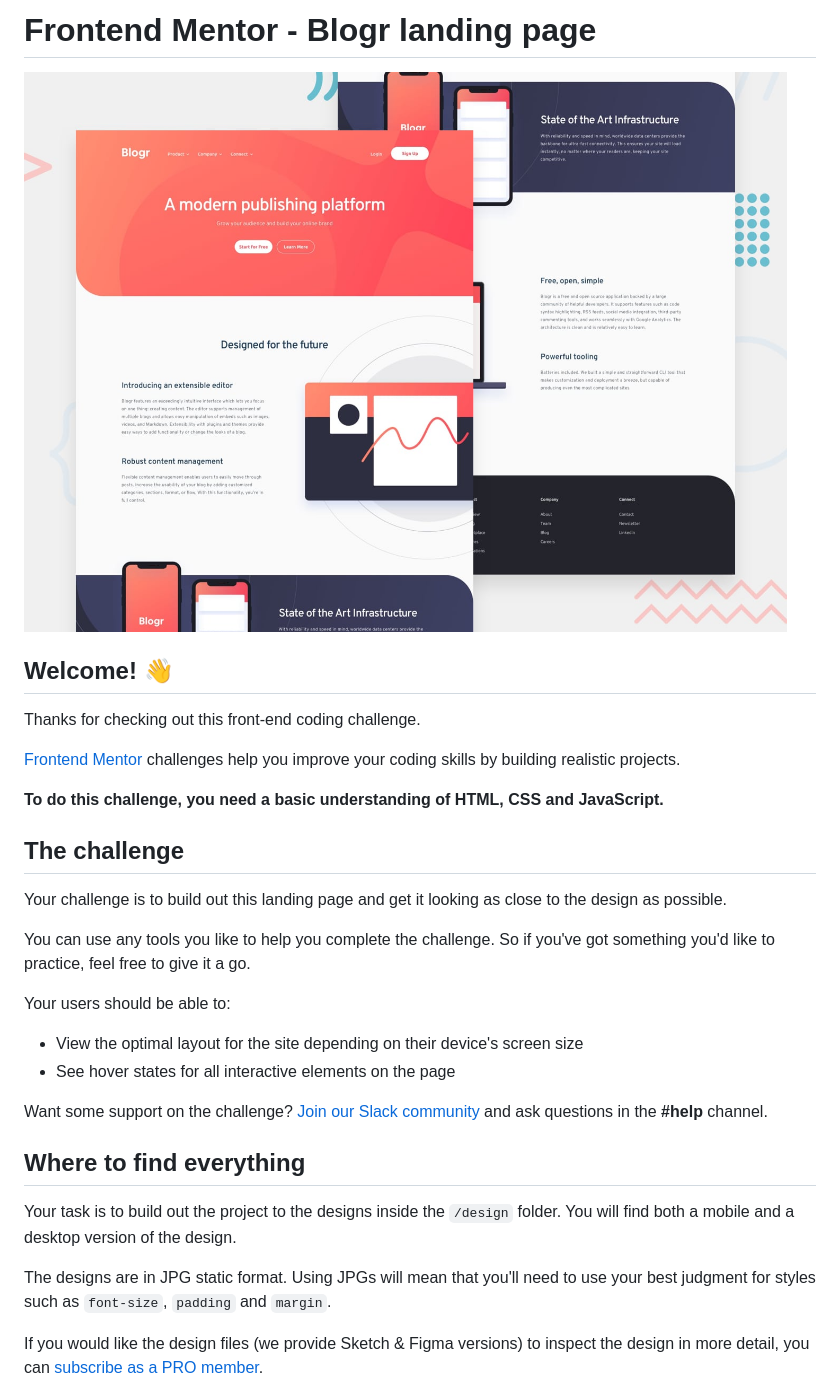
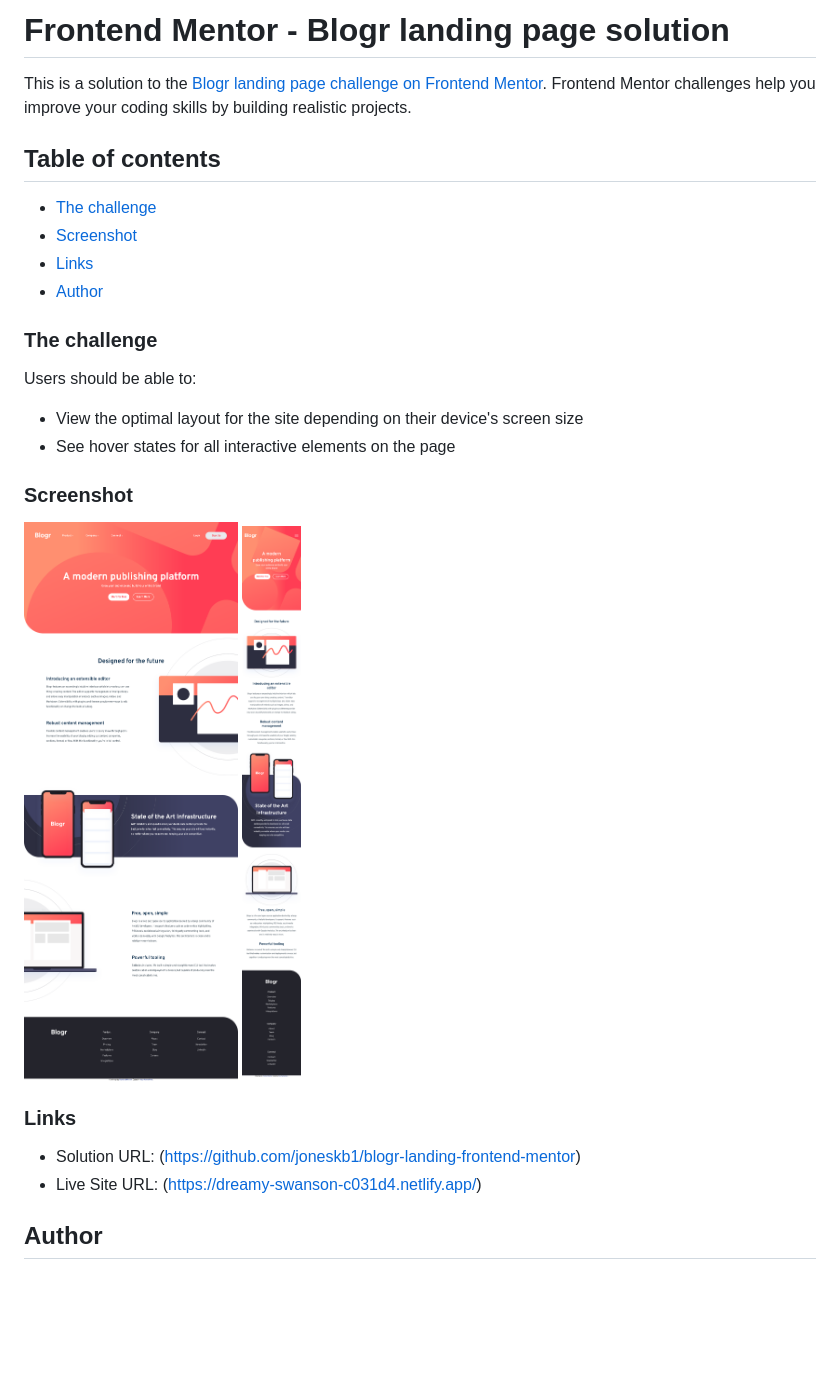
Before and after one commit to joneskb1/blogr-landing-frontend-mentor, a Markdown page: README.md, the part around the change printed below. GitHub-like rendering; pictures changed too: images/desktop-screenshot.png (added), images/mobile-screenshot.png (added); blank space fills up the shorter version.

Commit message:
finished desktop

```diff
--- a/README.md
+++ b/README.md
@@ -1,33 +1,30 @@
-# Frontend Mentor - Blogr landing page
+# Frontend Mentor - Blogr landing page solution
 
-![Design preview for the Blogr landing page coding challenge](./design/desktop-preview.jpg)
+This is a solution to the [Blogr landing page challenge on Frontend Mentor](https://www.frontendmentor.io/challenges/blogr-landing-page-EX2RLAApP). Frontend Mentor challenges help you improve your coding skills by building realistic projects.
 
-## Welcome! 👋
+## Table of contents
 
-Thanks for checking out this front-end coding challenge.
+- [The challenge](#the-challenge)
+- [Screenshot](#screenshot)
+- [Links](#links)
+- [Author](#author)
 
-[Frontend Mentor](https://www.frontendmentor.io) challenges help you improve your coding skills by building realistic projects.
+### The challenge
 
-**To do this challenge, you need a basic understanding of HTML, CSS and JavaScript.**
-
-## The challenge
-
-Your challenge is to build out this landing page and get it looking as close to the design as possible.
-
-You can use any tools you like to help you complete the challenge. So if you've got something you'd like to practice, feel free to give it a go.
-
-Your users should be able to:
+Users should be able to:
 
 - View the optimal layout for the site depending on their device's screen size
 - See hover states for all interactive elements on the page
 
-Want some support on the challenge? [Join our Slack community](https://www.frontendmentor.io/slack) and ask questions in the **#help** channel.
+### Screenshot
 
-## Where to find everything
+![](./images/desktop-screenshot.png)
+![](./images/mobile-screenshot.png)
 
-Your task is to build out the project to the designs inside the `/design` folder. You will find both a mobile and a desktop version of the design.
+### Links
 
-The designs are in JPG static format. Using JPGs will mean that you'll need to use your best judgment for styles such as `font-size`, `padding` and `margin`.
+- Solution URL: (https://github.com/joneskb1/blogr-landing-frontend-mentor)
+- Live Site URL: (https://dreamy-swanson-c031d4.netlify.app/)
 
-If you would like the design files (we provide Sketch & Figma versions) to inspect the design in more detail, you can [subscribe as a PRO member](https://www.frontendmentor.io/pro).
+## Author
 
```
Also changed, not shown: other parts of README.md (+1 -59 lines), README-template.md (deleted, +0 -111 lines), 2 other files.
